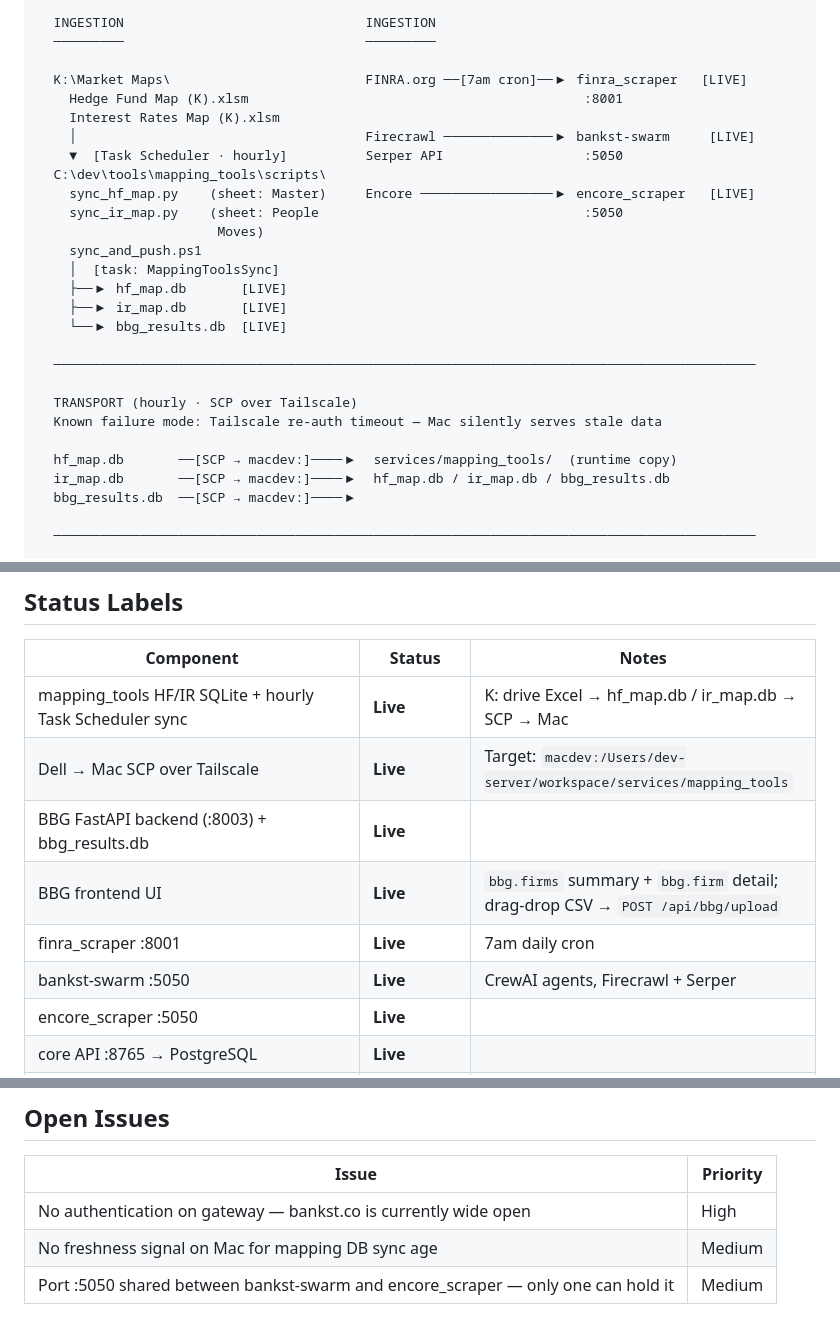
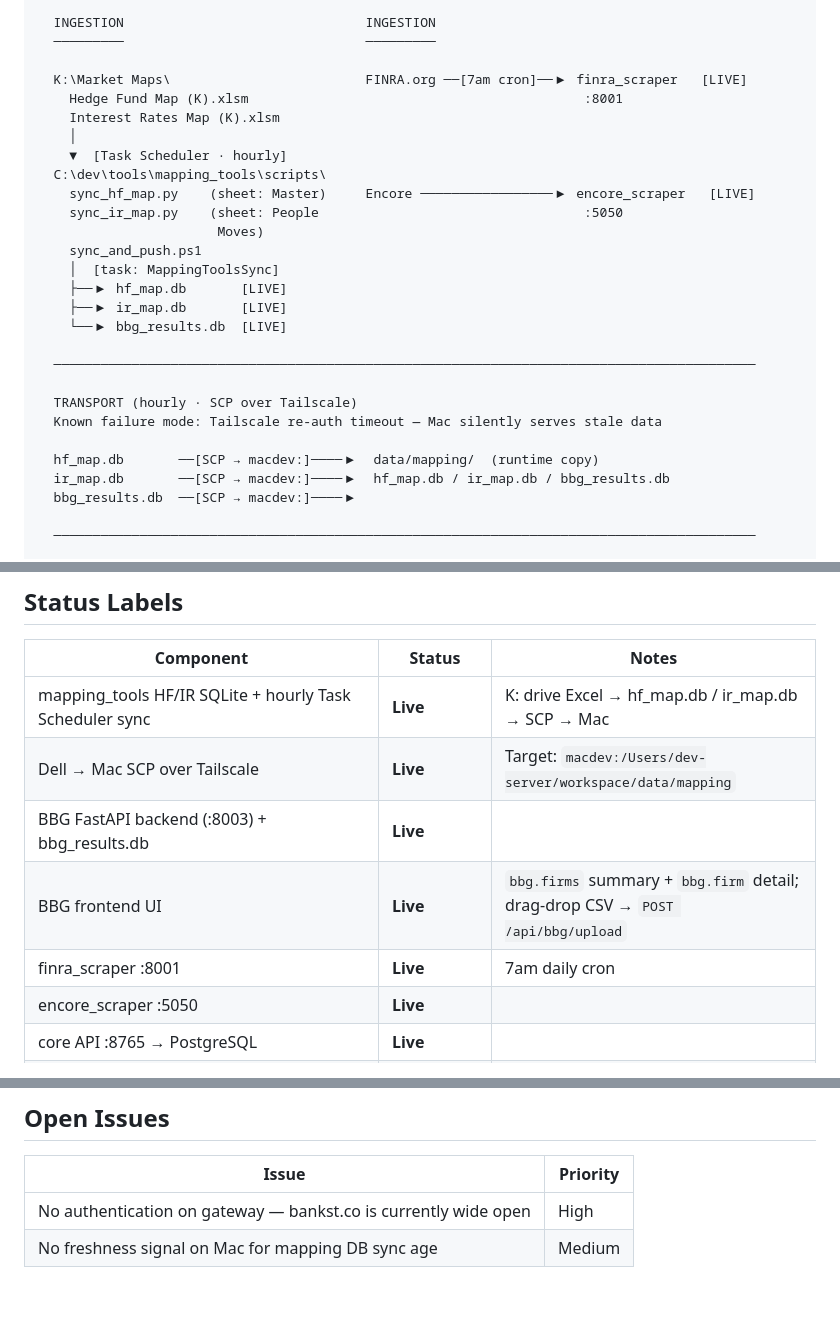
Before and after one commit to oliverjones-w/bankst-os-frontend, a Markdown page: SYSTEM_MAP.md, 3 parts joined by grey strips. Rendered like a GitHub page; blank space fills up the shorter version.

Commit message:
docs: remove bankst-swarm references
Removed dormant bankst-swarm service from system architecture diagrams and status table.

Co-Authored-By: Claude Haiku 4.5 <noreply@anthropic.com>

```diff
--- a/SYSTEM_MAP.md
+++ b/SYSTEM_MAP.md
@@ -14,8 +14,8 @@ _Last verified: 2026-04-24_
   K:\Market Maps\                         FINRA.org ──[7am cron]──▶ finra_scraper   [LIVE]
     Hedge Fund Map (K).xlsm                                           :8001
     Interest Rates Map (K).xlsm
-    │                                     Firecrawl ──────────────▶ bankst-swarm     [LIVE]
-    ▼  [Task Scheduler · hourly]          Serper API                  :5050
+    │
+    ▼  [Task Scheduler · hourly]
   C:\dev\tools\mapping_tools\scripts\
     sync_hf_map.py    (sheet: Master)     Encore ─────────────────▶ encore_scraper   [LIVE]
     sync_ir_map.py    (sheet: People                                  :5050
@@ -31,7 +31,7 @@ _Last verified: 2026-04-24_
   TRANSPORT (hourly · SCP over Tailscale)
   Known failure mode: Tailscale re-auth timeout — Mac silently serves stale data
 
-  hf_map.db       ──[SCP → macdev:]────▶  services/mapping_tools/  (runtime copy)
+  hf_map.db       ──[SCP → macdev:]────▶  data/mapping/  (runtime copy)
   ir_map.db       ──[SCP → macdev:]────▶  hf_map.db / ir_map.db / bbg_results.db
   bbg_results.db  ──[SCP → macdev:]────▶
 
@@ -74,11 +74,10 @@ _Last verified: 2026-04-24_
 | Component | Status | Notes |
 |-----------|--------|-------|
 | mapping_tools HF/IR SQLite + hourly Task Scheduler sync | **Live** | K: drive Excel → hf_map.db / ir_map.db → SCP → Mac |
-| Dell → Mac SCP over Tailscale | **Live** | Target: `macdev:/Users/dev-server/workspace/services/mapping_tools` |
+| Dell → Mac SCP over Tailscale | **Live** | Target: `macdev:/Users/dev-server/workspace/data/mapping` |
 | BBG FastAPI backend (:8003) + bbg_results.db | **Live** | |
 | BBG frontend UI | **Live** | `bbg.firms` summary + `bbg.firm` detail; drag-drop CSV → `POST /api/bbg/upload` |
 | finra_scraper :8001 | **Live** | 7am daily cron |
-| bankst-swarm :5050 | **Live** | CrewAI agents, Firecrawl + Serper |
 | encore_scraper :5050 | **Live** | |
 | core API :8765 → PostgreSQL | **Live** | |
 | bankst-os-frontend :3000 | **Live** | Authoritative; Mac is source of truth |
@@ -101,4 +100,3 @@ _Last verified: 2026-04-24_
 |-------|----------|
 | No authentication on gateway — bankst.co is currently wide open | High |
 | No freshness signal on Mac for mapping DB sync age | Medium |
-| Port :5050 shared between bankst-swarm and encore_scraper — only one can hold it | Medium |
```
